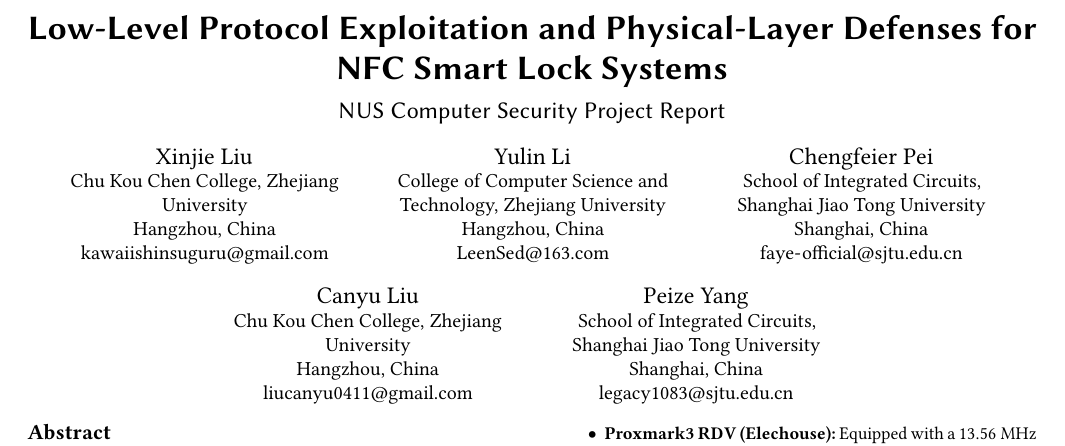
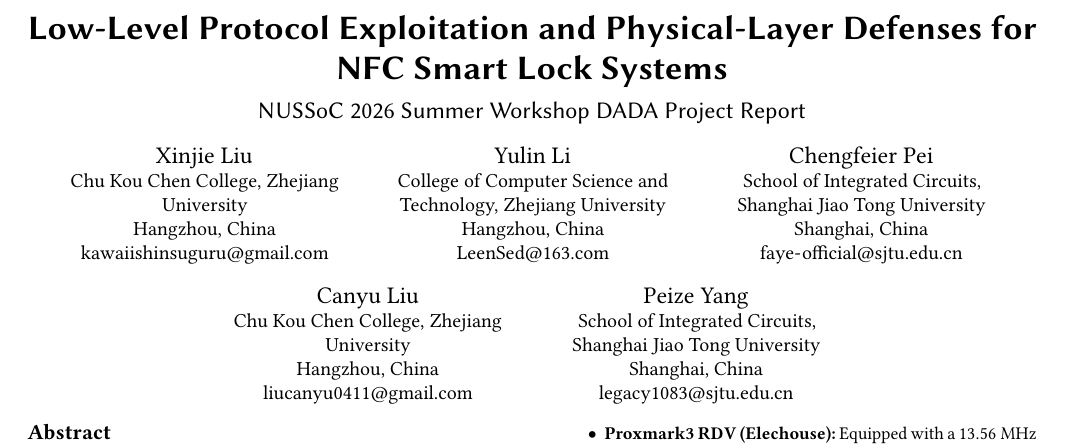
Before and after one commit to AlabTNT/NUS_project, a LaTeX paper (docs/source/report.tex): part of page 1 of 2, cut so that both start at the same text. Compiled offline with pdfLaTeX.

```diff
--- a/docs/report.tex
+++ b/docs/source/report.tex
@@ -37,7 +37,7 @@
 }
 
 \title{Low-Level Protocol Exploitation and Physical-Layer Defenses for NFC Smart Lock Systems}
-\subtitle{NUS Computer Security Project Report}
+\subtitle{NUSSoC 2026 Summer Workshop DADA Project Report}
 
 \author{Xinjie Liu}
 \affiliation{
```
Also changed, not shown: README.md (added), docs/completed/1_install.pdf (renamed from docs/1_install.pdf), docs/completed/plan.pdf (renamed from docs/plan.pdf), docs/completed/project2026.pdf (renamed from docs/project2026.pdf), docs/completed/report.pdf (renamed from docs/report.pdf), docs/completed/sample.pdf (renamed from docs/sample.pdf), docs/source/1_install.typ (renamed from docs/1_install.typ), docs/source/guide.md (renamed from docs/guide.md), docs/source/plan.tex (renamed from docs/plan.tex), docs/source/problems_proxmark3_0714.md (renamed from docs/problems_proxmark3_0714.md).
